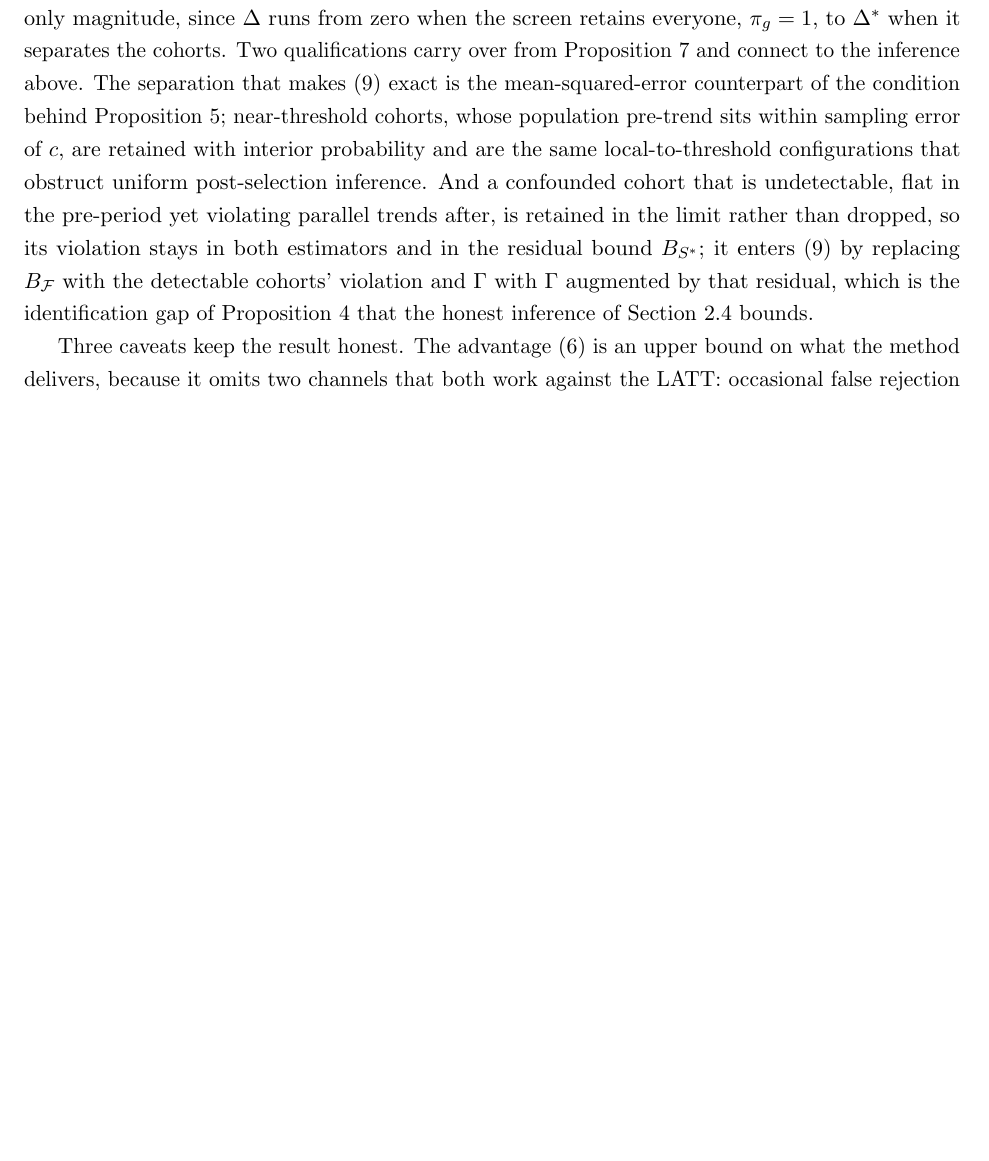
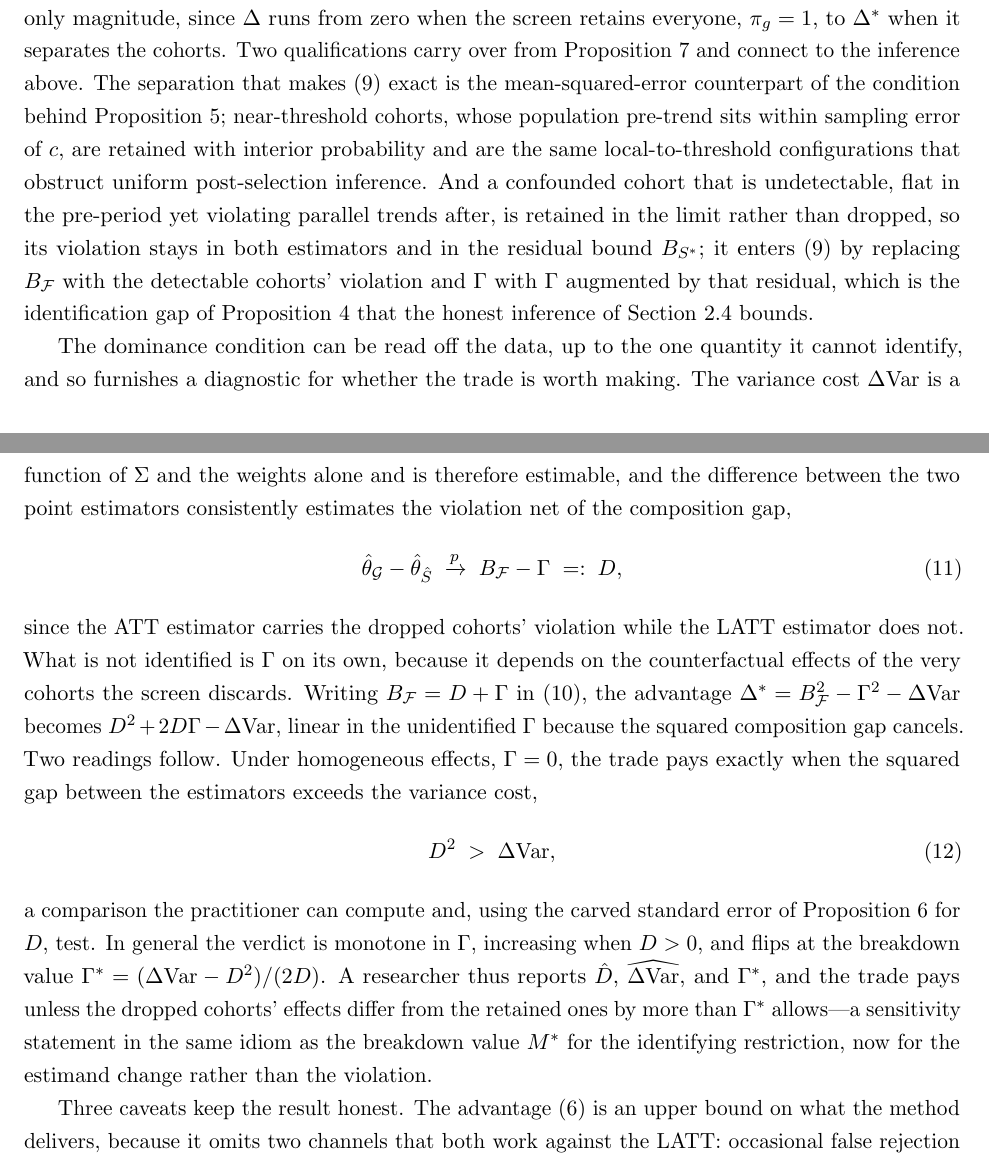
Before and after one commit to parush2101/honest-latt-sim, a LaTeX paper (paper.tex): part of page 14 of 26 before the commit and two parts of pages 14 and 15 of 26 after it, the two joined at a grey line, cut so that both start at the same text, the shorter picture padded with empty space. Compiled offline with pdfLaTeX.

Commit message:
Add data-driven 'does the trade pay?' diagnostic after Prop 8
Read the general-K dominance condition off the data. Variance cost dVar is
estimable from Sigma; the estimator gap theta_ATT - theta_LATT consistently
estimates B_F - Gamma =: D (violation net of composition gap). Gamma alone
is unidentified (depends on dropped cohorts' counterfactual effects), but
substituting B_F = D + Gamma makes the advantage D^2 + 2 D Gamma - dVar,
linear in Gamma. Under homogeneity the trade pays iff D^2 > dVar (testable
via the carved SE of Prop 6); in general it flips at breakdown
Gamma* = (dVar - D^2)/(2D), a sensitivity in the same idiom as M*. Verified:
theta_ATT - theta_LATT matches B_F - Gamma to 3 decimals. All refs \ref-based.

Co-Authored-By: Claude Opus 4.8 <noreply@anthropic.com>

```diff
--- a/paper.tex
+++ b/paper.tex
@@ -696,6 +696,31 @@ $B_{S^\ast}$; it enters \eqref{eq:deltastar} by replacing $B_{\mathcal F}$ with
 cohorts' violation and $\Gamma$ with $\Gamma$ augmented by that residual, which is the identification
 gap of Proposition~\ref{prop:pretest} that the honest inference of Section~\ref{sec:honest} bounds.
 
+The dominance condition can be read off the data, up to the one quantity it cannot identify, and so
+furnishes a diagnostic for whether the trade is worth making. The variance cost $\Delta\mathrm{Var}$ is a
+function of $\Sigma$ and the weights alone and is therefore estimable, and the difference between the two
+point estimators consistently estimates the violation net of the composition gap,
+\begin{equation}\label{eq:D-identified}
+\hat\theta_{\mathcal G}-\hat\theta_{\hat S}\;\xrightarrow{p}\;B_{\mathcal F}-\Gamma\;=:\;D,
+\end{equation}
+since the ATT estimator carries the dropped cohorts' violation while the LATT estimator does not. What is
+not identified is $\Gamma$ on its own, because it depends on the counterfactual effects of the very
+cohorts the screen discards. Writing $B_{\mathcal F}=D+\Gamma$ in \eqref{eq:generalK-threshold}, the
+advantage $\Delta^\ast=B_{\mathcal F}^2-\Gamma^2-\Delta\mathrm{Var}$ becomes
+$D^2+2D\Gamma-\Delta\mathrm{Var}$, linear in the unidentified $\Gamma$ because the squared composition gap
+cancels. Two readings follow. Under homogeneous effects, $\Gamma=0$, the trade pays exactly when the
+squared gap between the estimators exceeds the variance cost,
+\begin{equation}\label{eq:diagnostic}
+D^2\;>\;\Delta\mathrm{Var},
+\end{equation}
+a comparison the practitioner can compute and, using the carved standard error of
+Proposition~\ref{prop:carve} for $D$, test. In general the verdict is monotone in $\Gamma$, increasing
+when $D>0$, and flips at the breakdown value $\Gamma^\ast=(\Delta\mathrm{Var}-D^2)/(2D)$. A researcher thus
+reports $\hat D$, $\widehat{\Delta\mathrm{Var}}$, and $\Gamma^\ast$, and the trade pays unless the dropped
+cohorts' effects differ from the retained ones by more than $\Gamma^\ast$ allows---a sensitivity statement
+in the same idiom as the breakdown value $M^\ast$ for the identifying restriction, now for the estimand
+change rather than the violation.
+
 Three caveats keep the result honest. The advantage \eqref{eq:delta} is an upper bound
 on what the method delivers, because it omits two channels that both work against the
 LATT: occasional false rejection of the clean cohort, which enters at order
```
